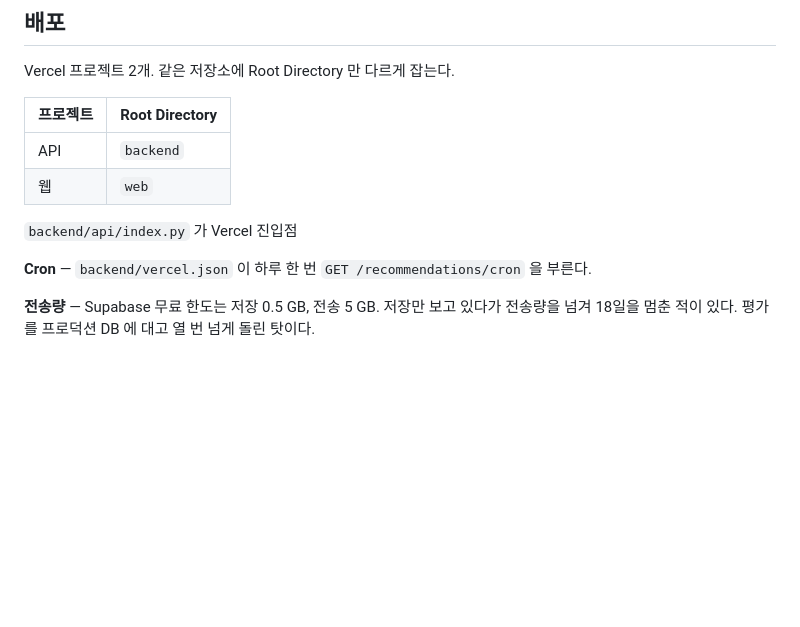
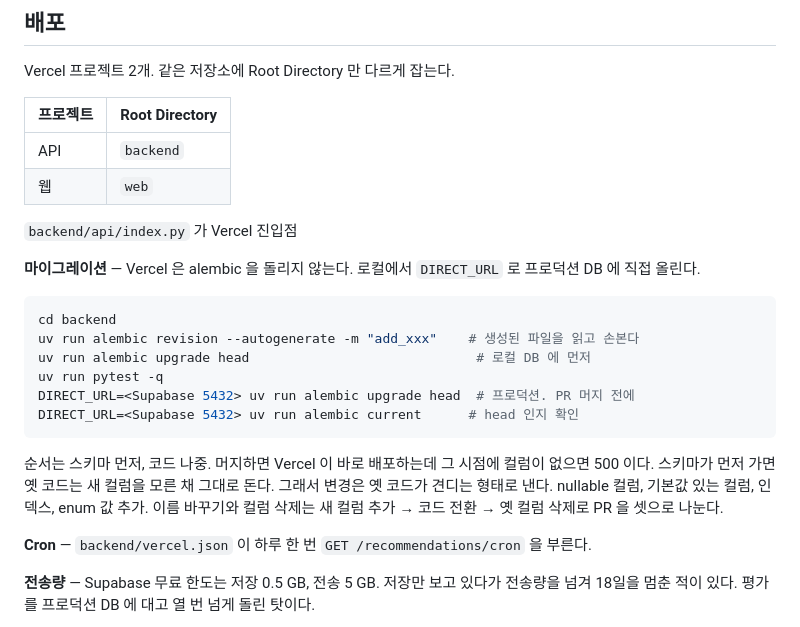
Before and after one commit to musqat/starchive, a Markdown page: docs/DEVELOPMENT.md, the part around the change. GitHub-like rendering; blank space fills up the shorter version.

Commit message:
docs: 마이그레이션 절차를 배포 절에 적는다

````diff
--- a/docs/DEVELOPMENT.md
+++ b/docs/DEVELOPMENT.md
@@ -171,6 +171,23 @@ Vercel 프로젝트 2개. 같은 저장소에 Root Directory 만 다르게 잡
 
 `backend/api/index.py` 가 Vercel 진입점
 
+**마이그레이션** — Vercel 은 alembic 을 돌리지 않는다. 로컬에서 `DIRECT_URL` 로 프로덕션 DB 에
+직접 올린다.
+
+```bash
+cd backend
+uv run alembic revision --autogenerate -m "add_xxx"    # 생성된 파일을 읽고 손본다
+uv run alembic upgrade head                             # 로컬 DB 에 먼저
+uv run pytest -q
+DIRECT_URL=<Supabase 5432> uv run alembic upgrade head  # 프로덕션. PR 머지 전에
+DIRECT_URL=<Supabase 5432> uv run alembic current      # head 인지 확인
+```
+
+순서는 스키마 먼저, 코드 나중. 머지하면 Vercel 이 바로 배포하는데 그 시점에 컬럼이 없으면 500 이다.
+스키마가 먼저 가면 옛 코드는 새 컬럼을 모른 채 그대로 돈다. 그래서 변경은 옛 코드가 견디는
+형태로 낸다. nullable 컬럼, 기본값 있는 컬럼, 인덱스, enum 값 추가. 이름 바꾸기와 컬럼 삭제는
+새 컬럼 추가 → 코드 전환 → 옛 컬럼 삭제로 PR 을 셋으로 나눈다.
+
 **Cron** — `backend/vercel.json` 이 하루 한 번 `GET /recommendations/cron` 을 부른다.
 
 **전송량** — Supabase 무료 한도는 저장 0.5 GB, 전송 5 GB. 저장만 보고 있다가 전송량을 넘겨
````
